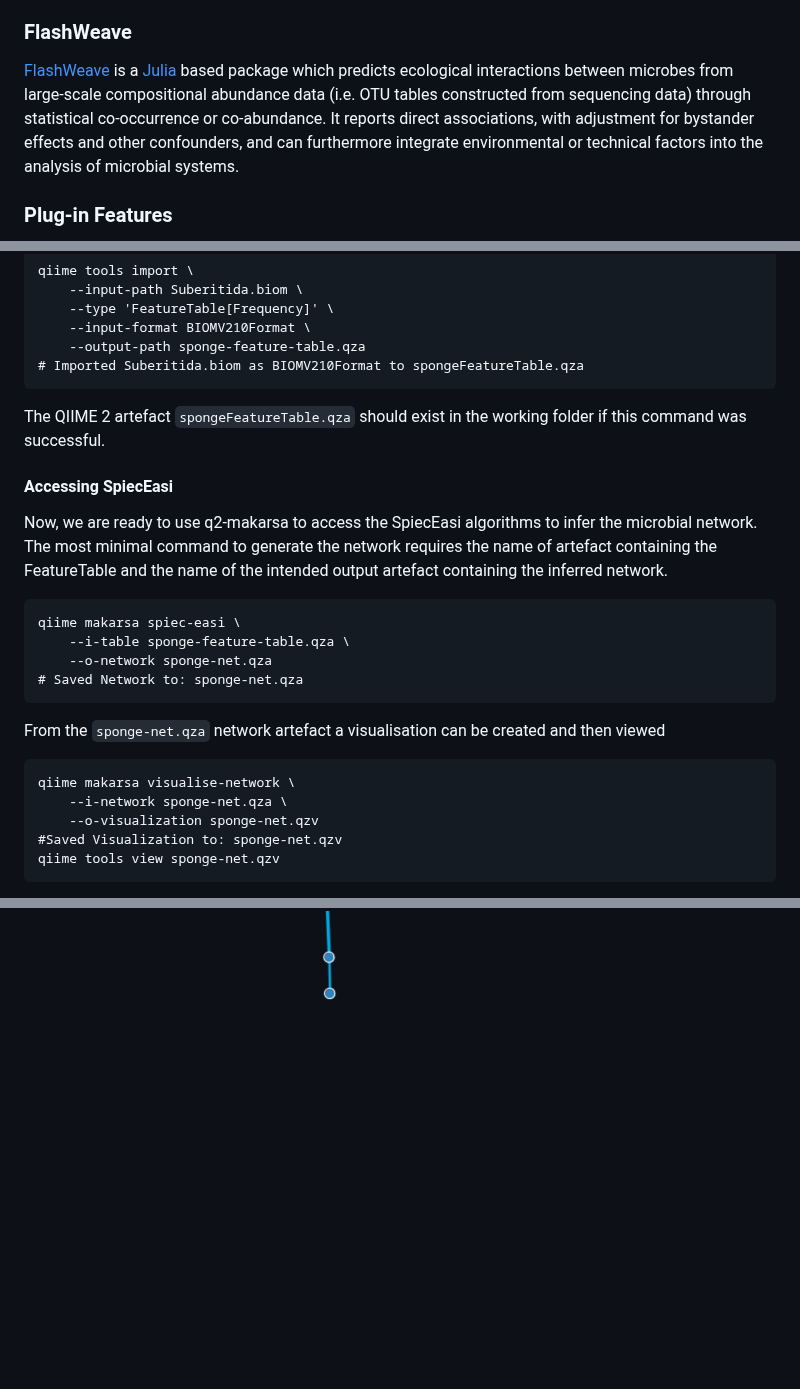
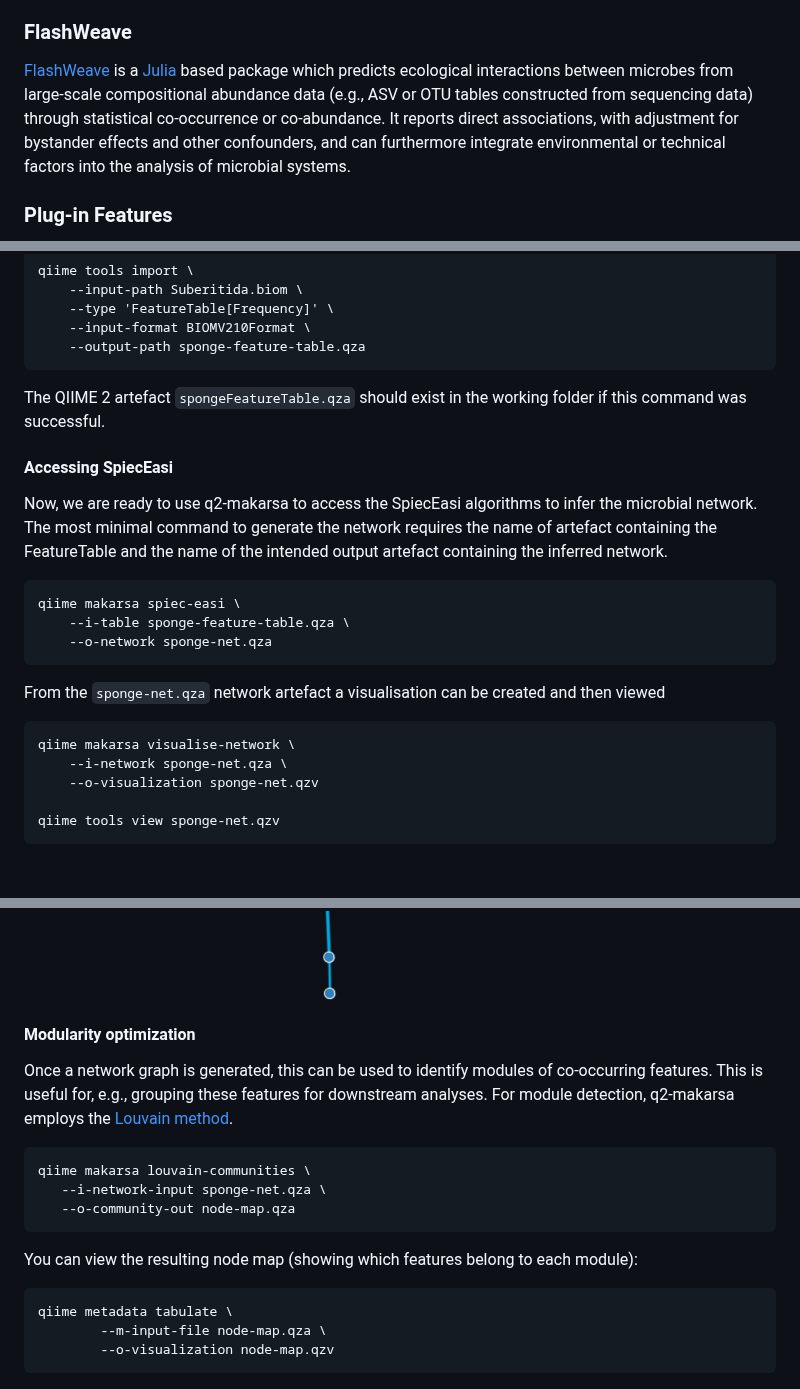
Before and after one commit to BenKaehler/q2-makarsa, a Markdown page: README.md, 3 parts joined by grey strips. Rendered like a GitHub page; blank space fills up the shorter version.

Commit message:
update readme (#79)
* update readme

* squash: louvain example in readme

* squash: readme

````diff
--- a/README.md
+++ b/README.md
@@ -31,7 +31,7 @@ from 16S amplicon sequencing.
 [FlashWeave](https://github.com/meringlab/FlashWeave.jl) is a
 [Julia](https://julialang.org/) based package which predicts ecological
 interactions between microbes from large-scale compositional abundance data
-(i.e. OTU tables constructed from sequencing data) through statistical
+(e.g., ASV or OTU tables constructed from sequencing data) through statistical
 co-occurrence or co-abundance. It reports direct associations, with adjustment
 for bystander effects and other confounders, and can furthermore integrate
 environmental or technical factors into the analysis of microbial systems.
@@ -137,7 +137,6 @@ qiime tools import \
 	--type 'FeatureTable[Frequency]' \
 	--input-format BIOMV210Format \
 	--output-path sponge-feature-table.qza
-# Imported Suberitida.biom as BIOMV210Format to spongeFeatureTable.qza
 ```
 The QIIME 2 artefact ```spongeFeatureTable.qza``` should exist in the working
 folder if this command was successful.
@@ -153,7 +152,6 @@ intended output artefact containing the inferred network.
 qiime makarsa spiec-easi \
 	--i-table sponge-feature-table.qza \
 	--o-network sponge-net.qza
-# Saved Network to: sponge-net.qza
 ```
 
 From the ```sponge-net.qza``` network artefact a visualisation can be created
@@ -163,7 +161,7 @@ and then viewed
 qiime makarsa visualise-network \
 	--i-network sponge-net.qza \
 	--o-visualization sponge-net.qzv
-#Saved Visualization to: sponge-net.qzv
+
 qiime tools view sponge-net.qzv
 ```
 
@@ -240,3 +237,24 @@ qiime tools view sponge-net.qzv
 ```
 
 ![fw-network](images/sponge-fw-network.png)
+
+#### Modularity optimization
+
+Once a network graph is generated, this can be used to identify modules of
+co-occurring features. This is useful for, e.g., grouping these features
+for downstream analyses. For module detection, q2-makarsa employs the
+[Louvain method](https://doi.org/10.1088%2F1742-5468%2F2008%2F10%2FP10008).
+
+```
+qiime makarsa louvain-communities \
+   --i-network-input sponge-net.qza \
+   --o-community-out node-map.qza
+```
+
+You can view the resulting node map (showing which features belong to
+each module):
+```
+qiime metadata tabulate \
+        --m-input-file node-map.qza \
+        --o-visualization node-map.qzv
+```
````
Also changed, not shown: other parts of README.md (+5 -6 lines).
